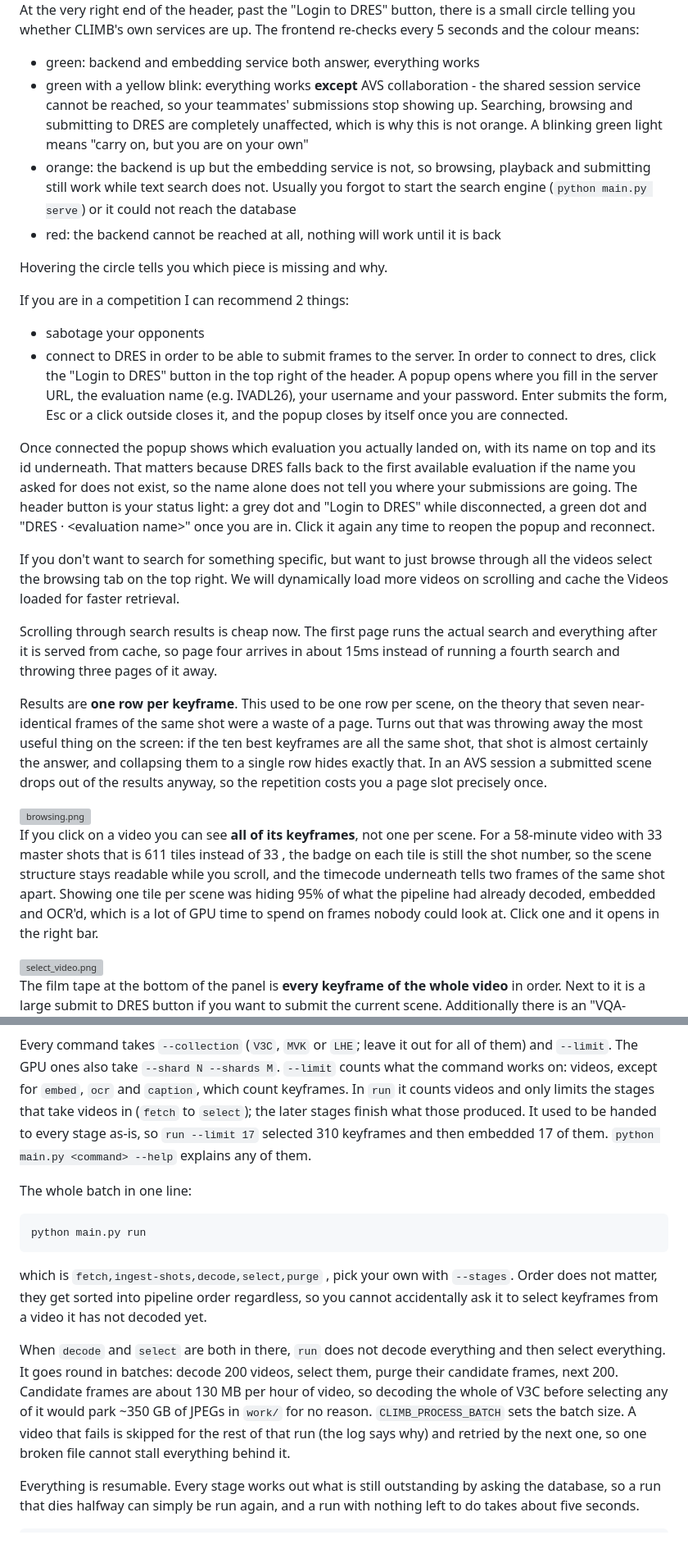
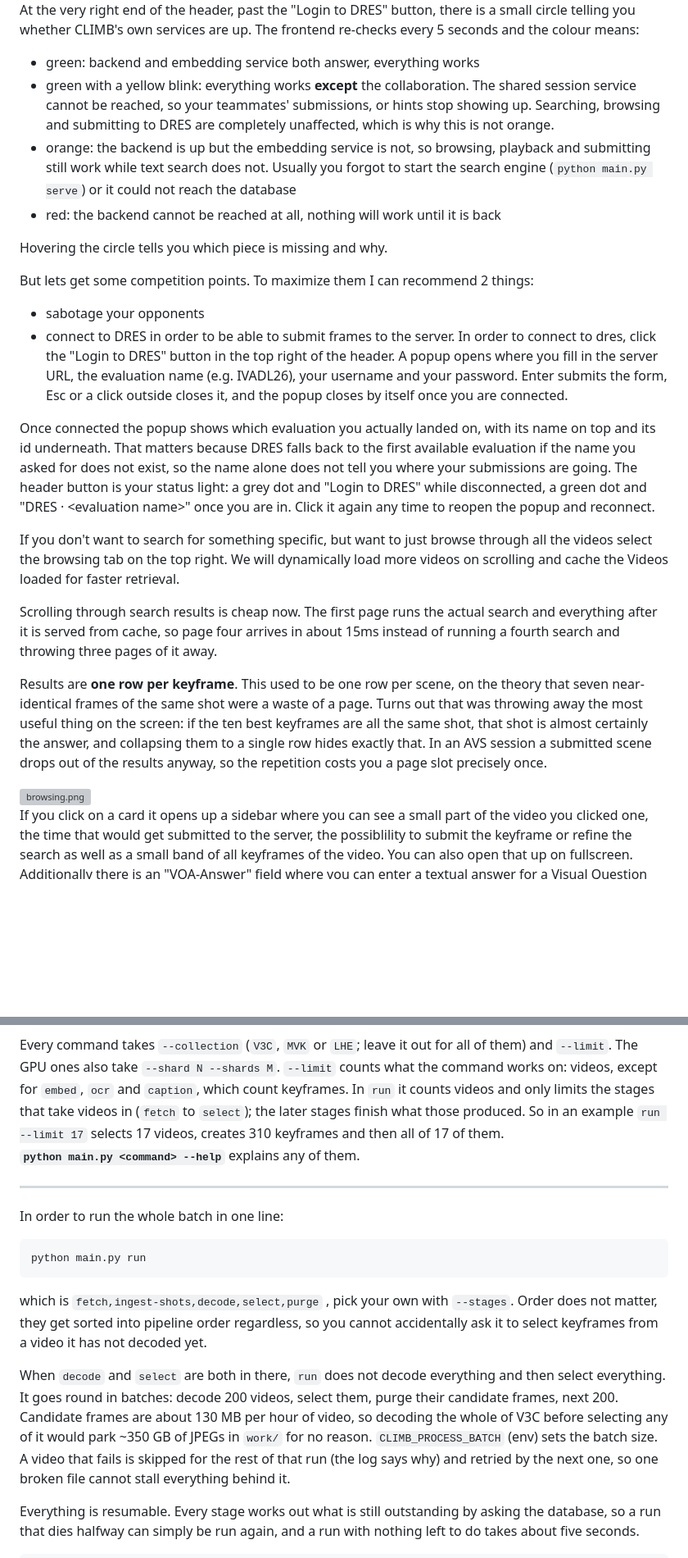
Before and after one commit to towurzer/CLIMB, a Markdown page: README.md, 2 parts joined by grey strips. Shown at 82% size. GitHub-like rendering; blank space fills up the shorter version; grey boxes are pictures that could not be loaded.

````diff
--- a/README.md
+++ b/README.md
@@ -81,9 +80,9 @@ At the very right end of the header, past the "Login to DRES" button, there is a
 own services are up. The frontend re-checks every 5 seconds and the colour means:
 
 - green: backend and embedding service both answer, everything works
-- green with a yellow blink: everything works **except** AVS collaboration - the shared session service cannot be
-  reached, so your teammates' submissions stop showing up. Searching, browsing and submitting to DRES are completely
-  unaffected, which is why this is not orange. A blinking green light means "carry on, but you are on your own"
+- green with a yellow blink: everything works **except** the collaboration. The shared session service cannot be
+  reached, so your teammates' submissions, or hints stop showing up. Searching, browsing and submitting to DRES are completely
+  unaffected, which is why this is not orange.
 - orange: the backend is up but the embedding service is not, so browsing, playback and submitting still work while text
   search does not. Usually you forgot to start the search engine (`python main.py serve`) or it could not
   reach the database
@@ -91,7 +90,7 @@ own services are up. The frontend re-checks every 5 seconds and the colour means
 
 Hovering the circle tells you which piece is missing and why.
 
-If you are in a competition I can recommend 2 things:
+But lets get some competition points. To maximize them I can recommend 2 things:
 
 - sabotage your opponents
 - connect to DRES in order to be able to submit frames to the server.
@@ -106,8 +105,7 @@ to DRES" while disconnected, a green dot and "DRES · &lt;evaluation name&gt;" o
 reopen the popup and reconnect.
 
 If you don't want to search for something specific, but want to just browse through all the videos select the browsing
-tab on the top right.
-We will dynamically load more videos on scrolling and cache the Videos loaded for faster retrieval.
+tab on the top right. We will dynamically load more videos on scrolling and cache the Videos loaded for faster retrieval.
 
 Scrolling through search results is cheap now. The first page runs the actual search and everything after it is
 served from cache, so page four arrives in about 15ms instead of running a fourth search and throwing three pages of
@@ -121,16 +119,9 @@ costs you a page slot precisely once.
 
 <img src="readme_images/browsing.png" alt="browsing.png" width="500"/>
 
-If you click on a video you can see **all of its keyframes**, not one per scene. For a 58-minute video with 33 master
-shots that is 611 tiles instead of 33 , the badge on each tile is still the shot number, so the scene structure stays
-readable while you scroll, and the timecode underneath tells two frames of the same shot apart. Showing one tile per
-scene was hiding 95% of what the pipeline had already decoded, embedded and OCR'd, which is a lot of GPU
-time to spend on frames nobody could look at. Click one and it opens in the right bar.
-
-<img src="readme_images/select_video.png" alt="select_video.png" width="500"/>
-
-The film tape at the bottom of the panel is **every keyframe of the whole video** in order.
-Next to it is a large submit to DRES button if you want to submit the current scene.
+If you click on a card it opens up a sidebar where you can see a small part of the video you clicked one, the time that
+would get submitted to the server, the possiblility to submit the keyframe or refine the search as well as a small band
+of all keyframes of the video. You can also open that up on fullscreen.
 Additionally there is an "VQA-Answer" field where you can enter a textual answer for a Visual Question Answering Task.
 Two submit buttons let you choose what goes to DRES: "Submit image + text" sends your answer together with the selected scene,
 "Submit text only" sends just the answer for tasks where DRES expects no media item. Both ask for confirmation first, double-clicking a button confirms it.
@@ -497,11 +493,12 @@ python main.py <command> [options]
 Every command takes `--collection` (`V3C`, `MVK` or `LHE`; leave it out for all of them) and `--limit`. The GPU ones
 also take `--shard N --shards M`. `--limit` counts what the command works on: videos, except for `embed`, `ocr` and
 `caption`, which count keyframes. In `run` it counts videos and only limits the stages that take videos in (`fetch`
-to `select`); the later stages finish what those produced. It used to be handed to every stage as-is, so
-`run --limit 17` selected 310 keyframes and then embedded 17 of them.
-`python main.py <command> --help` explains any of them.
+to `select`); the later stages finish what those produced. So in an example `run --limit 17` selects 17 videos, creates
+310 keyframes and then all of 17 of them.
+**`python main.py <command> --help`** explains any of them.
 
-The whole batch in one line:
+---
+In order to run the whole batch in one line:
 
 ```bash
 python main.py run
@@ -514,7 +511,7 @@ video it has not decoded yet.
 When `decode` and `select` are both in there, `run` does not decode everything and then select everything. It goes
 round in batches: decode 200 videos, select them, purge their candidate frames, next 200. Candidate frames are about
 130 MB per hour of video, so decoding the whole of V3C before selecting any of it would park ~350 GB of JPEGs in
-`work/` for no reason. `CLIMB_PROCESS_BATCH` sets the batch size. A video that fails is skipped for the rest of
+`work/` for no reason. `CLIMB_PROCESS_BATCH` (env) sets the batch size. A video that fails is skipped for the rest of
 that run (the log says why) and retried by the next one, so one broken file cannot stall everything behind it.
 
 Everything is resumable. Every stage works out what is still outstanding by asking the database, so a run that
````
Also changed, not shown: other parts of README.md (+20 -48 lines).
